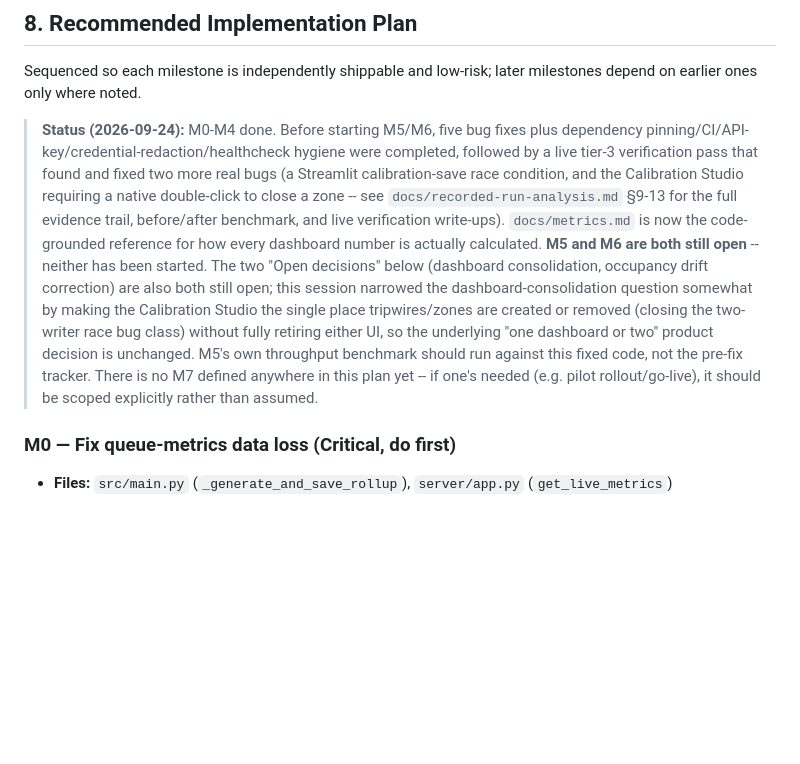
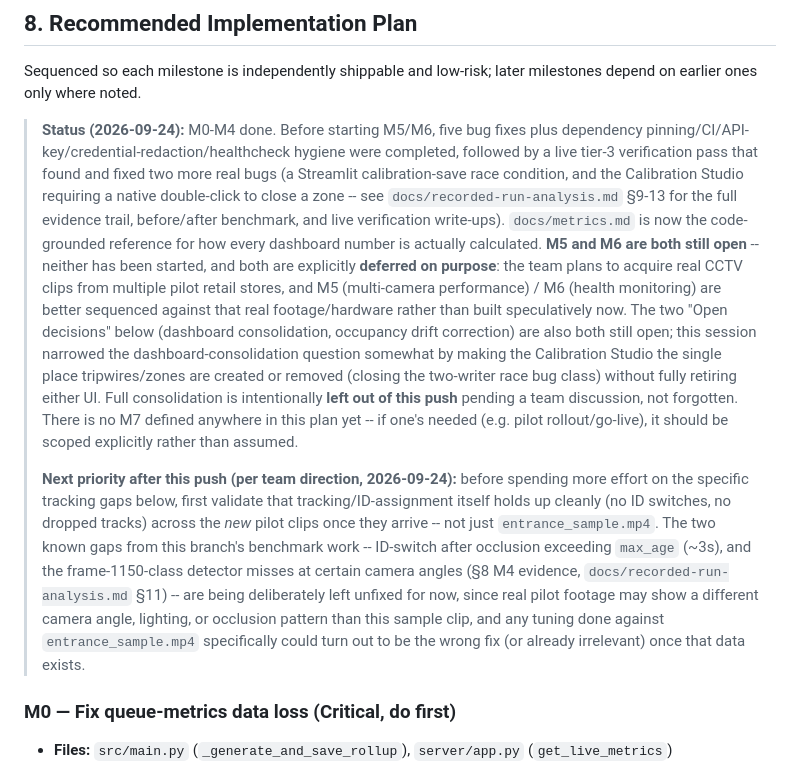
Before and after one commit to mefake10000-debug/ADLabs-dev, a Markdown page: docs/mvp-gap-analysis.md, the part around the change. Drawn GitHub-style; blank space fills up the shorter version.

Commit message:
Record team decisions: defer M5/M6 to real pilot footage, dashboard consolidation to a team discussion
M5 (multi-camera performance) and M6 (health monitoring) are intentionally deferred
until real CCTV clips from multiple pilot stores are available to sequence them
against, rather than building speculatively now. Full dashboard consolidation is
also deliberately left out of this push pending a team discussion, not forgotten --
this branch only narrowed it by making the Calibration Studio the sole place
tripwires/zones are created or removed. Also records the post-push priority: verify
tracking/ID-assignment holds up cleanly across new pilot clips before investing
further in the ID-switch/frame-1150-class gaps, since real footage may make the
right fix (or the need for one) different from what entrance_sample.mp4 suggests.

Co-Authored-By: Claude Sonnet 5 <noreply@anthropic.com>

```diff
--- a/docs/mvp-gap-analysis.md
+++ b/docs/mvp-gap-analysis.md
@@ -164,14 +164,27 @@ Sequenced so each milestone is independently shippable and low-risk; later miles
 > see `docs/recorded-run-analysis.md` §9-13 for the full evidence trail, before/after benchmark,
 > and live verification write-ups). `docs/metrics.md` is now the code-grounded reference for how
 > every dashboard number is actually calculated. **M5 and M6 are both still open** -- neither has
-> been started. The two "Open decisions" below (dashboard consolidation, occupancy drift
+> been started, and both are explicitly **deferred on purpose**: the team plans to acquire real
+> CCTV clips from multiple pilot retail stores, and M5 (multi-camera performance) / M6 (health
+> monitoring) are better sequenced against that real footage/hardware rather than built
+> speculatively now. The two "Open decisions" below (dashboard consolidation, occupancy drift
 > correction) are also both still open; this session narrowed the dashboard-consolidation
 > question somewhat by making the Calibration Studio the single place tripwires/zones are
-> created or removed (closing the two-writer race bug class) without fully retiring either UI,
-> so the underlying "one dashboard or two" product decision is unchanged. M5's own throughput
-> benchmark should run against this fixed code, not the pre-fix tracker. There is no M7 defined
-> anywhere in this plan yet -- if one's needed (e.g. pilot rollout/go-live), it should be scoped
-> explicitly rather than assumed.
+> created or removed (closing the two-writer race bug class) without fully retiring either UI.
+> Full consolidation is intentionally **left out of this push** pending a team discussion, not
+> forgotten. There is no M7 defined anywhere in this plan yet -- if one's needed (e.g. pilot
+> rollout/go-live), it should be scoped explicitly rather than assumed.
+>
+> **Next priority after this push (per team direction, 2026-09-24):** before spending more effort
+> on the specific tracking gaps below, first validate that tracking/ID-assignment itself holds up
+> cleanly (no ID switches, no dropped tracks) across the *new* pilot clips once they arrive --
+> not just `entrance_sample.mp4`. The two known gaps from this branch's benchmark work --
+> ID-switch after occlusion exceeding `max_age` (~3s), and the frame-1150-class detector misses
+> at certain camera angles (§8 M4 evidence, `docs/recorded-run-analysis.md` §11) -- are being
+> deliberately left unfixed for now, since real pilot footage may show a different camera angle,
+> lighting, or occlusion pattern than this sample clip, and any tuning done against
+> `entrance_sample.mp4` specifically could turn out to be the wrong fix (or already irrelevant)
+> once that data exists.
 
 ### M0 — Fix queue-metrics data loss (Critical, do first)
 - **Files:** `src/main.py` (`_generate_and_save_rollup`), `server/app.py` (`get_live_metrics`)
```
